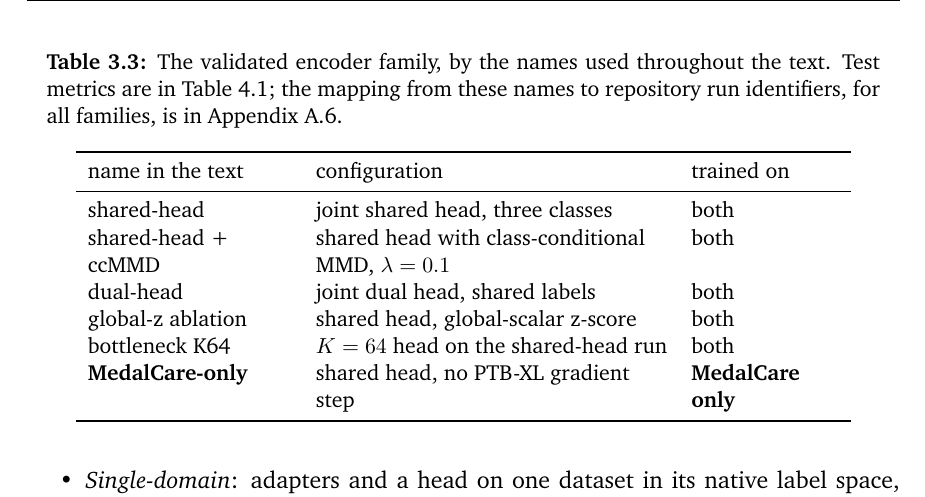
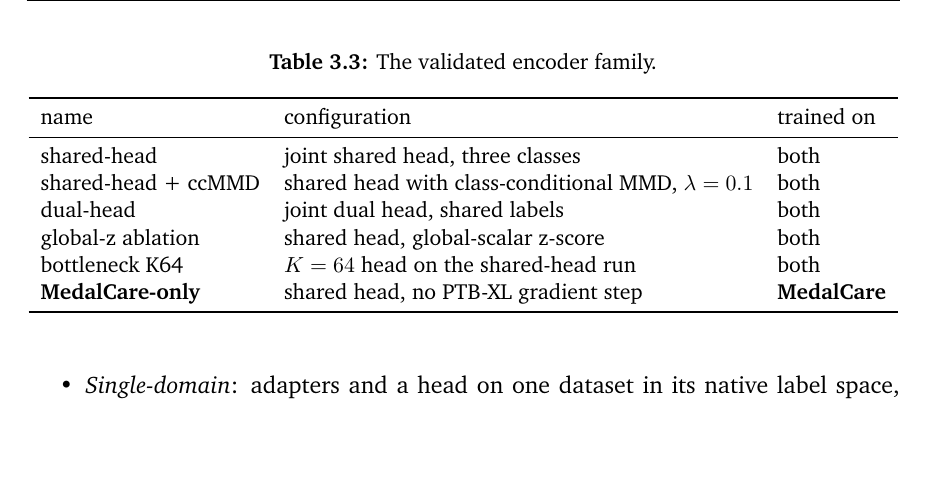
Before and after one commit to shenzi418/Interpreting-Latent-Space-in-Healthcare-Foundational-Models-Using-Digital-Twins, a LaTeX thesis (thesis_writeup/main.tex, which reads thesis_writeup/chapters/03_contribution.tex): part of page 21 of 65, cut at the place of the change, the shorter picture padded with empty space. Compiled offline with pdfLaTeX; a missing bibliography style is replaced by a similar one.

Commit message:
thesis_writeup polish: Table 3.3 final touches (owner) — one-line caption, 'name' header, 'MedalCare' cell, natural-width columns so every row is a single line

```diff
--- a/thesis_writeup/chapters/03_contribution.tex
+++ b/thesis_writeup/chapters/03_contribution.tex
@@ -156,18 +156,18 @@ The bottleneck heads ($K\in\{16,64,256\}$) are trained on top of a frozen shared
 
 \begin{table}[tb]
 \centering\small
-\caption{The validated encoder family, by the names used throughout the text. Test metrics are in Table~\ref{tab:exp8}; the mapping from these names to repository run identifiers, for all families, is in Appendix~\ref{app:repro}.}
+\caption{The validated encoder family.}
 \label{tab:runs}
-\begin{tabular}{P{3.6cm}P{6.2cm}P{2.6cm}}
+\begin{tabular}{lll}
 \toprule
-name in the text & configuration & trained on \\
+name & configuration & trained on \\
 \midrule
 shared-head & joint shared head, three classes & both \\
 shared-head + ccMMD & shared head with class-conditional MMD, $\lambda=0.1$ & both \\
 dual-head & joint dual head, shared labels & both \\
 global-z ablation & shared head, global-scalar z-score & both \\
 bottleneck K64 & $K=64$ head on the shared-head run & both \\
-\textbf{MedalCare-only} & shared head, no PTB-XL gradient step & \textbf{MedalCare only} \\
+\textbf{MedalCare-only} & shared head, no PTB-XL gradient step & \textbf{MedalCare} \\
 \bottomrule
 \end{tabular}
 \end{table}
```
